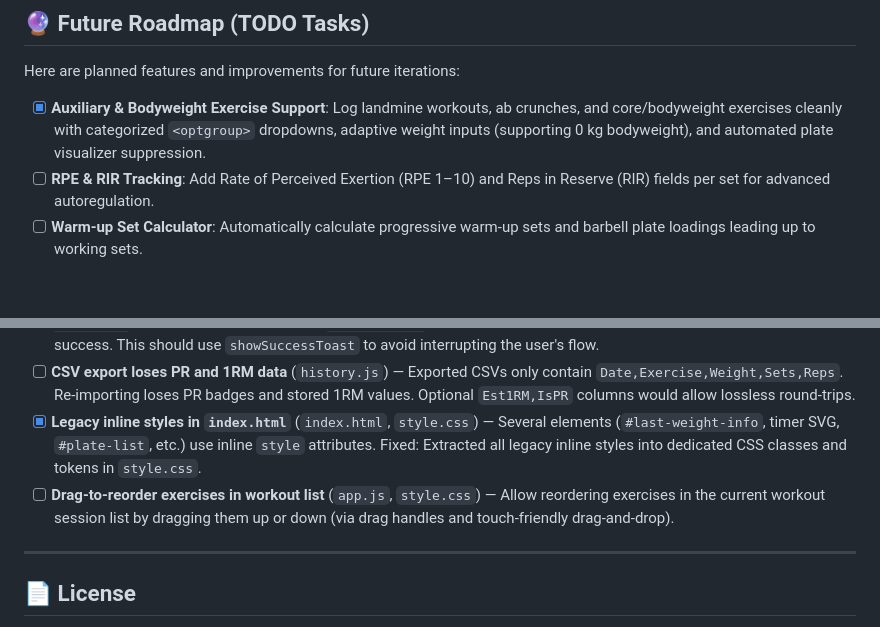
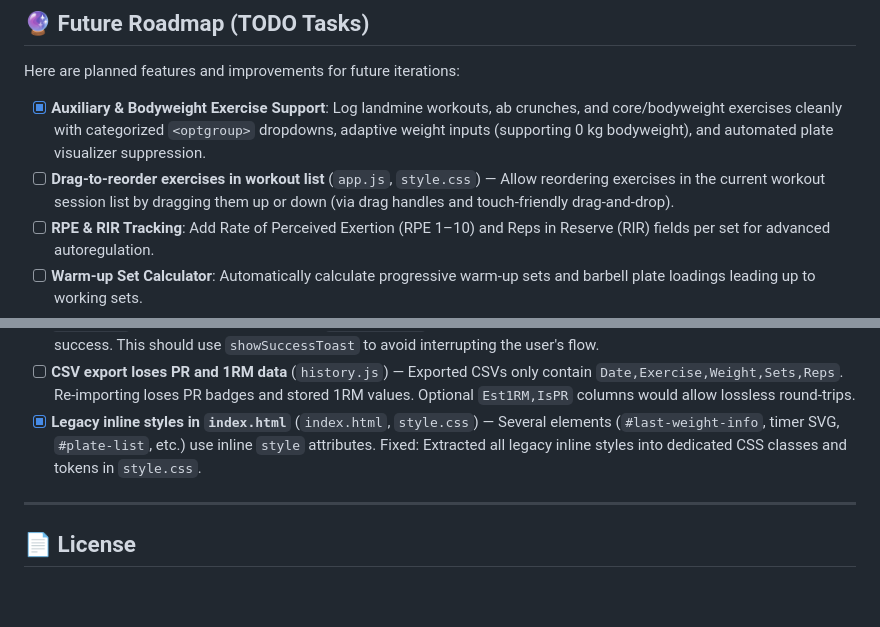
Before and after one commit to cvine001xamk/traininglog, a Markdown page: README.md, 2 parts joined by grey strips. Rendered like a GitHub page; blank space fills up the shorter version.

Commit message:
Priority changes in todo list

```diff
--- a/README.md
+++ b/README.md
@@ -80,6 +80,7 @@ Since **Training Log** is built with standard web technologies and ES modules, y
 Here are planned features and improvements for future iterations:
 
 - [x] **Auxiliary & Bodyweight Exercise Support**: Log landmine workouts, ab crunches, and core/bodyweight exercises cleanly with categorized `<optgroup>` dropdowns, adaptive weight inputs (supporting 0 kg bodyweight), and automated plate visualizer suppression.
+- [ ] **Drag-to-reorder exercises in workout list** (`app.js`, `style.css`) — Allow reordering exercises in the current workout session list by dragging them up or down (via drag handles and touch-friendly drag-and-drop).
 - [ ] **RPE & RIR Tracking**: Add Rate of Perceived Exertion (RPE 1–10) and Reps in Reserve (RIR) fields per set for advanced autoregulation.
 - [ ] **Warm-up Set Calculator**: Automatically calculate progressive warm-up sets and barbell plate loadings leading up to working sets.
 - [ ] **Workout Templates & Routines**: Create, save, and quickly start pre-configured workout routines (e.g., Push/Pull/Legs, Upper/Lower, 5/3/1).
@@ -118,7 +119,6 @@ Findings from a full codebase audit, grouped by priority.
 - [ ] **`showAlert` used for success feedback** (`exercises.js`) — Adding a new exercise shows a modal dialog to confirm success. This should use `showSuccessToast` to avoid interrupting the user's flow.
 - [ ] **CSV export loses PR and 1RM data** (`history.js`) — Exported CSVs only contain `Date,Exercise,Weight,Sets,Reps`. Re-importing loses PR badges and stored 1RM values. Optional `Est1RM,IsPR` columns would allow lossless round-trips.
 - [x] **Legacy inline styles in `index.html`** (`index.html`, `style.css`) — Several elements (`#last-weight-info`, timer SVG, `#plate-list`, etc.) use inline `style` attributes. Fixed: Extracted all legacy inline styles into dedicated CSS classes and tokens in `style.css`.
-- [ ] **Drag-to-reorder exercises in workout list** (`app.js`, `style.css`) — Allow reordering exercises in the current workout session list by dragging them up or down (via drag handles and touch-friendly drag-and-drop).
 
 ---
 
```
